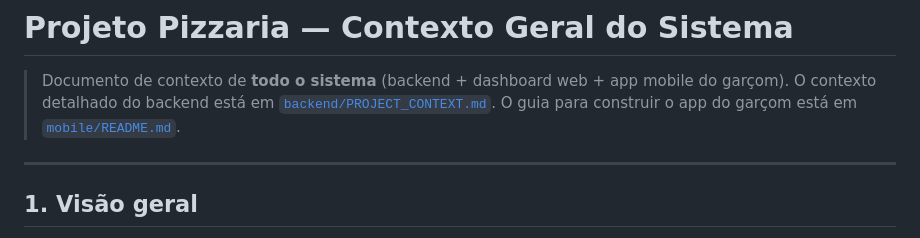
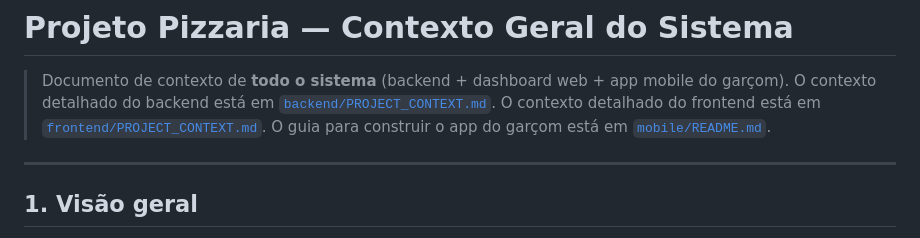
Before and after one commit to BrunoAlves22/projeto-pizzaria, a Markdown page: PROJECT_CONTEXT.md, the part around the change. Drawn GitHub-style.

```diff
--- a/PROJECT_CONTEXT.md
+++ b/PROJECT_CONTEXT.md
@@ -2,6 +2,7 @@
 
 > Documento de contexto de **todo o sistema** (backend + dashboard web + app mobile do garçom).
 > O contexto detalhado do backend está em [`backend/PROJECT_CONTEXT.md`](backend/PROJECT_CONTEXT.md).
+> O contexto detalhado do frontend está em [`frontend/PROJECT_CONTEXT.md`](frontend/PROJECT_CONTEXT.md).
 > O guia para construir o app do garçom está em [`mobile/README.md`](mobile/README.md).
 
 ---
```
Also changed, not shown: frontend/PROJECT_CONTEXT.md (added, +420 -0 lines).
